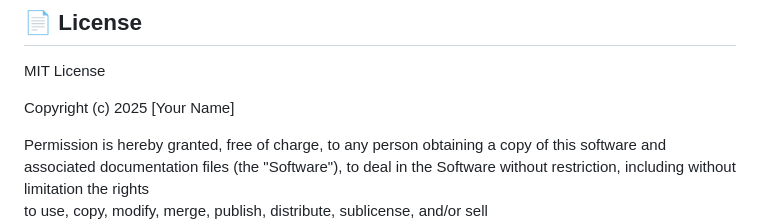
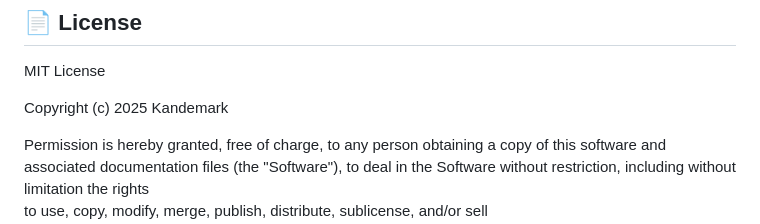
Before and after one commit to Kandemark/VirtualMoneySystem, a Markdown page: README.md, the part around the change. Drawn GitHub-style.

```diff
--- a/README.md
+++ b/README.md
@@ -260,7 +260,7 @@ To contribute, see `CONTRIBUTING.md`.
 
 MIT License
 
-Copyright (c) 2025 [Your Name]
+Copyright (c) 2025 Kandemark
 
 Permission is hereby granted, free of charge, to any person obtaining a copy
 of this software and associated documentation files (the "Software"), to deal
```
